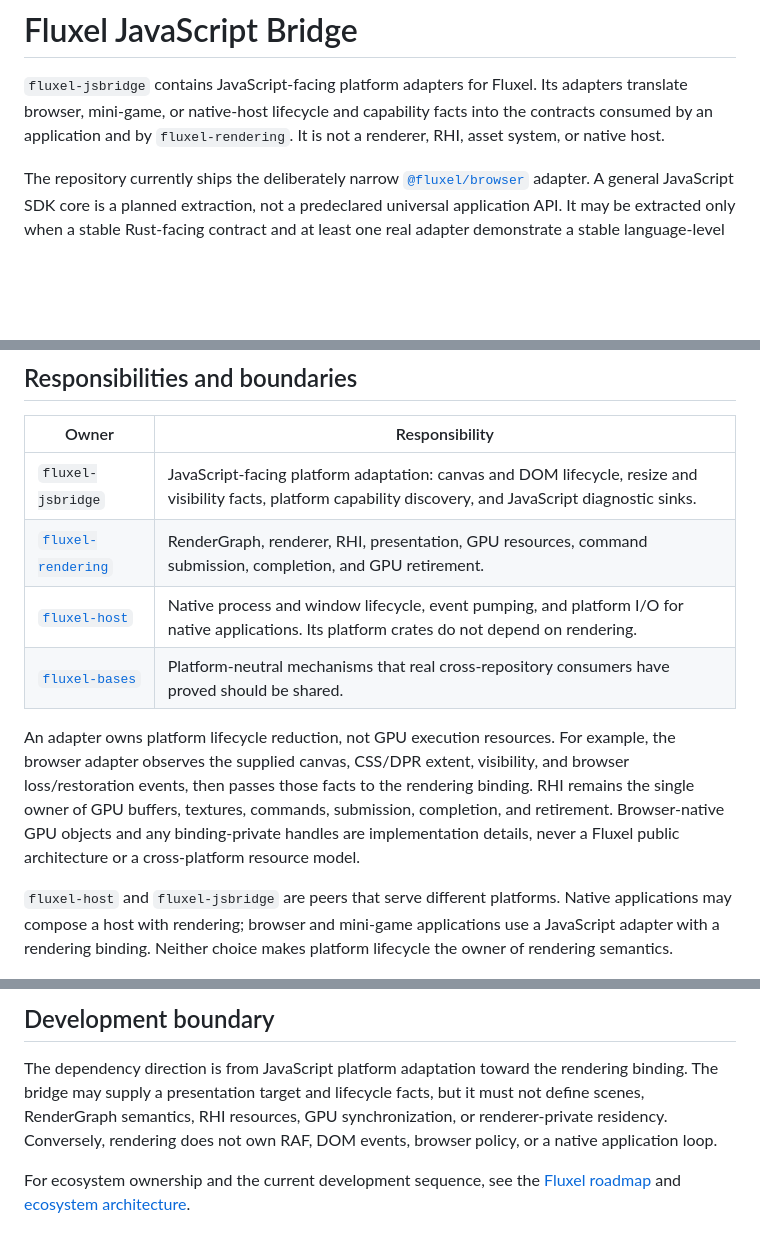
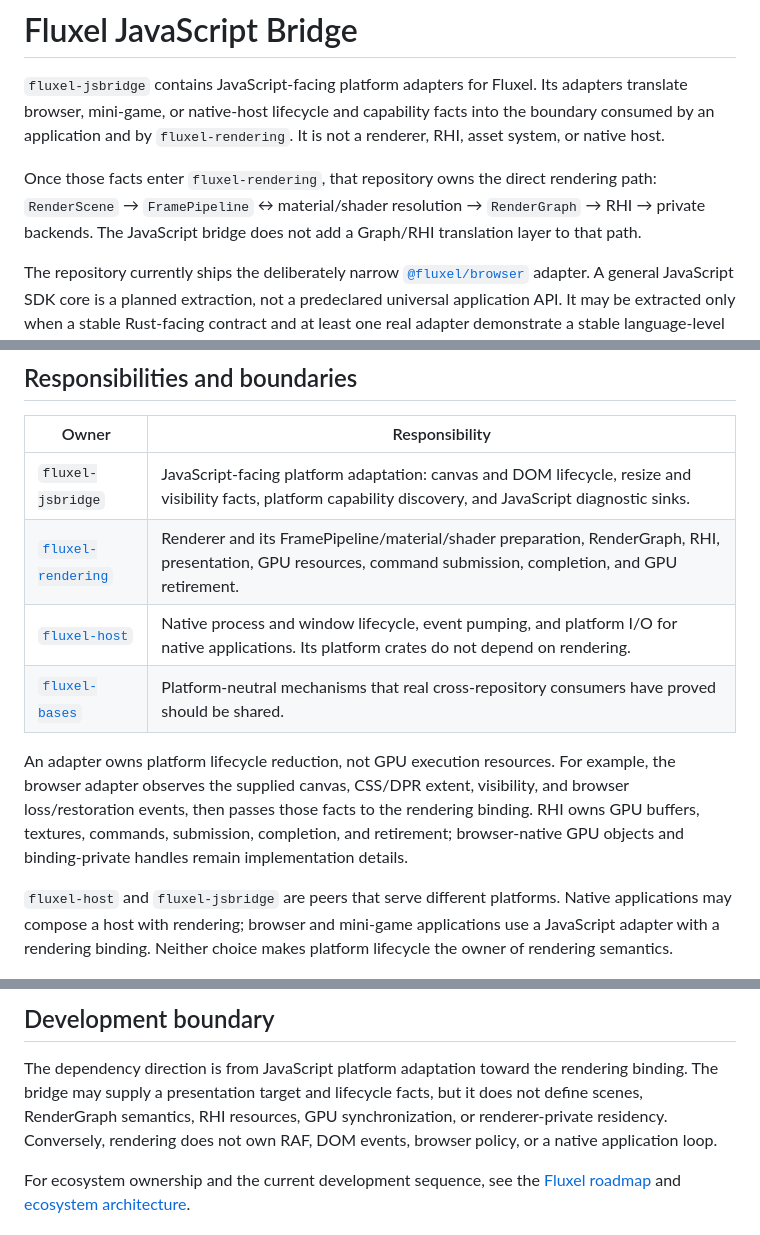
Before and after one commit to fluxel-project/fluxel-jsbridge, a Markdown page: README.md, 3 parts joined by grey strips. Drawn GitHub-style; blank space fills up the shorter version.

Commit message:
docs: align rendering architecture

```diff
--- a/README.md
+++ b/README.md
@@ -2,8 +2,13 @@
 
 `fluxel-jsbridge` contains JavaScript-facing platform adapters for Fluxel.
 Its adapters translate browser, mini-game, or native-host lifecycle and
-capability facts into the contracts consumed by an application and by
+capability facts into the boundary consumed by an application and by
 `fluxel-rendering`. It is not a renderer, RHI, asset system, or native host.
+
+Once those facts enter `fluxel-rendering`, that repository owns the direct
+rendering path: `RenderScene` → `FramePipeline` ↔ material/shader resolution
+→ `RenderGraph` → RHI → private backends. The JavaScript bridge does not add a
+Graph/RHI translation layer to that path.
 
 The repository currently ships the deliberately narrow
 [`@fluxel/browser`](./packages/browser/README.md) adapter. A general JavaScript
@@ -18,17 +23,16 @@ core; multiple adapters are useful evidence, not a hard prerequisite.
 | Owner | Responsibility |
 | --- | --- |
 | `fluxel-jsbridge` | JavaScript-facing platform adaptation: canvas and DOM lifecycle, resize and visibility facts, platform capability discovery, and JavaScript diagnostic sinks. |
-| [`fluxel-rendering`](https://github.com/fluxel-project/fluxel-rendering) | RenderGraph, renderer, RHI, presentation, GPU resources, command submission, completion, and GPU retirement. |
+| [`fluxel-rendering`](https://github.com/fluxel-project/fluxel-rendering) | Renderer and its FramePipeline/material/shader preparation, RenderGraph, RHI, presentation, GPU resources, command submission, completion, and GPU retirement. |
 | [`fluxel-host`](https://github.com/fluxel-project/fluxel-host) | Native process and window lifecycle, event pumping, and platform I/O for native applications. Its platform crates do not depend on rendering. |
 | [`fluxel-bases`](https://github.com/fluxel-project/fluxel-bases) | Platform-neutral mechanisms that real cross-repository consumers have proved should be shared. |
 
 An adapter owns platform lifecycle reduction, not GPU execution resources. For
 example, the browser adapter observes the supplied canvas, CSS/DPR extent,
 visibility, and browser loss/restoration events, then passes those facts to the
-rendering binding. RHI remains the single owner of GPU buffers, textures,
-commands, submission, completion, and retirement. Browser-native GPU objects
-and any binding-private handles are implementation details, never a Fluxel
-public architecture or a cross-platform resource model.
+rendering binding. RHI owns GPU buffers, textures, commands, submission,
+completion, and retirement; browser-native GPU objects and binding-private
+handles remain implementation details.
 
 `fluxel-host` and `fluxel-jsbridge` are peers that serve different platforms.
 Native applications may compose a host with rendering; browser and mini-game
@@ -54,7 +58,7 @@ behaviour is demonstrably part of that contract.
 
 The dependency direction is from JavaScript platform adaptation toward the
 rendering binding. The bridge may supply a presentation target and lifecycle
-facts, but it must not define scenes, RenderGraph semantics, RHI resources,
+facts, but it does not define scenes, RenderGraph semantics, RHI resources,
 GPU synchronization, or renderer-private residency. Conversely, rendering
 does not own RAF, DOM events, browser policy, or a native application loop.
 
```
Also changed, not shown: packages/browser/README.md (+4 -5 lines).
